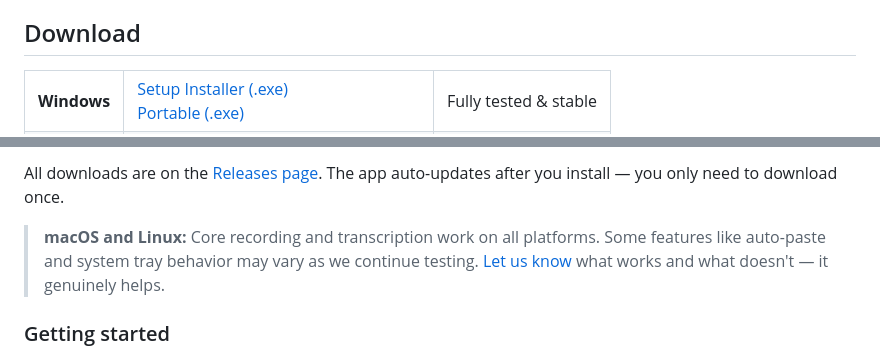
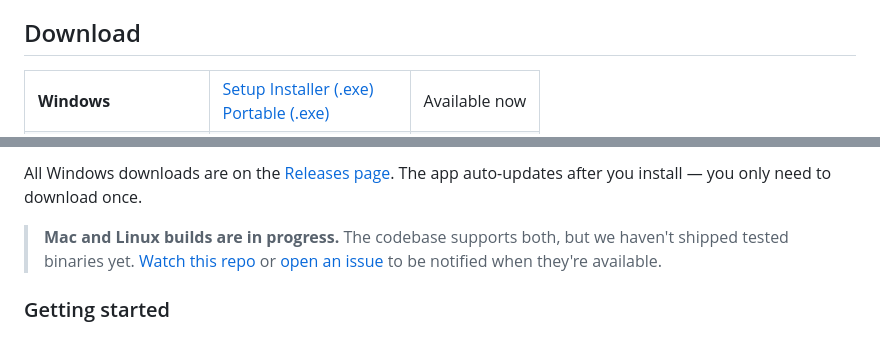
Before and after one commit to Zbrooklyn/WhisperClick-Desktop-App, a Markdown page: README.md, 2 parts joined by grey strips. Rendered like a GitHub page.

```diff
--- a/README.md
+++ b/README.md
@@ -53,6 +53,6 @@ Right-click the pill for quick access to history, settings, or to hide it entire
       <a href="https://github.com/Zbrooklyn/WhisperClick-Desktop-App/releases/latest">Setup Installer (.exe)</a><br>
       <a href="https://github.com/Zbrooklyn/WhisperClick-Desktop-App/releases/latest">Portable (.exe)</a>
     </td>
-    <td>Fully tested &amp; stable</td>
+    <td>Available now</td>
   </tr>
   <tr>
@@ -70,9 +67,9 @@ Right-click the pill for quick access to history, settings, or to hide it entire
   </tr>
 </table>
 
-All downloads are on the [Releases page](https://github.com/Zbrooklyn/WhisperClick-Desktop-App/releases). The app auto-updates after you install — you only need to download once.
+All Windows downloads are on the [Releases page](https://github.com/Zbrooklyn/WhisperClick-Desktop-App/releases). The app auto-updates after you install — you only need to download once.
 
-> **macOS and Linux:** Core recording and transcription work on all platforms. Some features like auto-paste and system tray behavior may vary as we continue testing. [Let us know](https://github.com/Zbrooklyn/WhisperClick-Desktop-App/issues) what works and what doesn't — it genuinely helps.
+> **Mac and Linux builds are in progress.** The codebase supports both, but we haven't shipped tested binaries yet. [Watch this repo](https://github.com/Zbrooklyn/WhisperClick-Desktop-App) or [open an issue](https://github.com/Zbrooklyn/WhisperClick-Desktop-App/issues) to be notified when they're available.
 
 ### Getting started
 
```
Also changed, not shown: other parts of README.md (+5 -8 lines).
